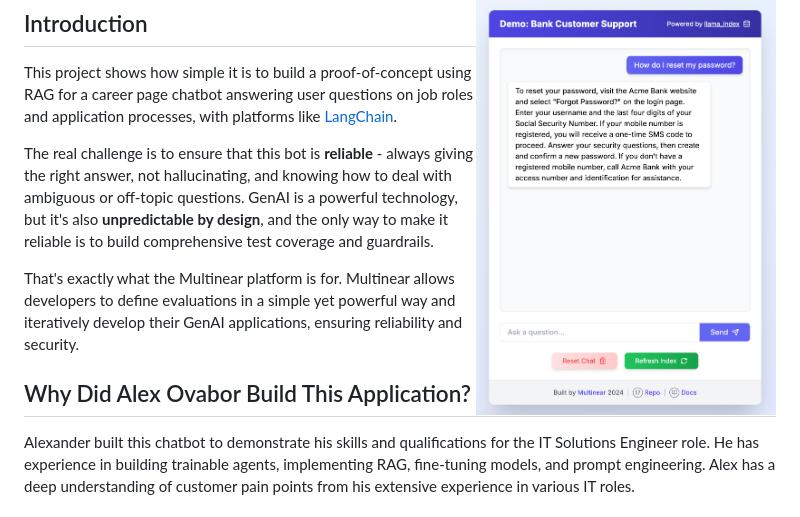
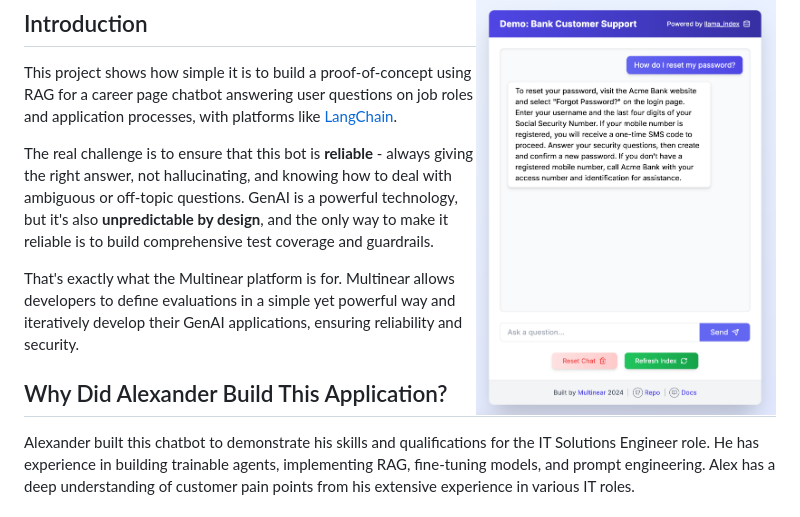
Before and after one commit to aovabo/console-careerpage-chatbot.py, a Markdown page: README.md, the part around the change. GitHub-like rendering.

```diff
--- a/README.md
+++ b/README.md
@@ -12,7 +12,7 @@ The <span style="color: red">real challenge</span> is to ensure that this bot is
 
 That's exactly what the Multinear platform is for. Multinear allows developers to define evaluations in a simple yet powerful way and iteratively develop their GenAI applications, ensuring reliability and security.
 
-## Why Did Alex Ovabor Build This Application?
+## Why Did Alexander Build This Application?
 
 Alexander built this chatbot to demonstrate his skills and qualifications for the IT Solutions Engineer role. He has experience in building trainable agents, implementing RAG, fine-tuning models, and prompt engineering. Alex has a deep understanding of customer pain points from his extensive experience in various IT roles.
 
```
